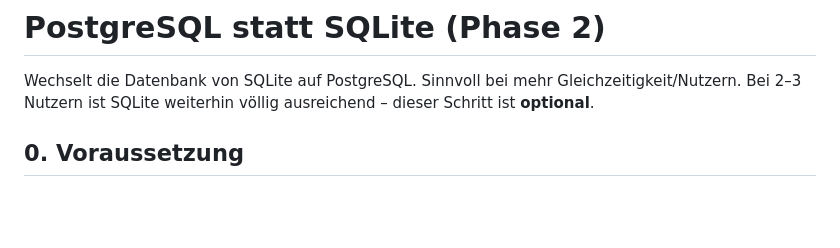
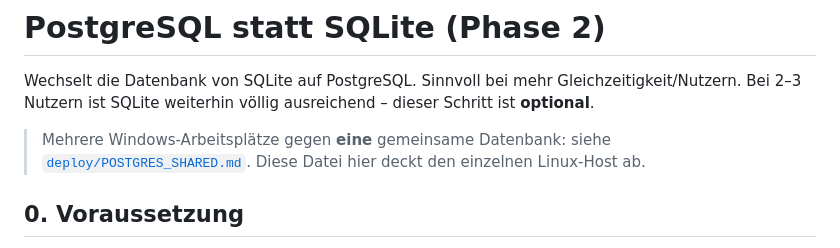
Before and after one commit to grumel/mobilfunkverwaltung, a Markdown page: deploy/linux/POSTGRES.md, the part around the change. Rendered like a GitHub page; blank space fills up the shorter version.

```diff
--- a/deploy/linux/POSTGRES.md
+++ b/deploy/linux/POSTGRES.md
@@ -3,6 +3,10 @@
 Wechselt die Datenbank von SQLite auf PostgreSQL. Sinnvoll bei mehr
 Gleichzeitigkeit/Nutzern. Bei 2–3 Nutzern ist SQLite weiterhin völlig
 ausreichend – dieser Schritt ist **optional**.
+
+> Mehrere Windows-Arbeitsplätze gegen **eine** gemeinsame Datenbank: siehe
+> [`deploy/POSTGRES_SHARED.md`](../POSTGRES_SHARED.md). Diese Datei hier deckt
+> den einzelnen Linux-Host ab.
 
 ## 0. Voraussetzung
 `Import-Refactor` ist bereits umgesetzt: `modules/vodafone_import.py` und
```
Also changed, not shown: deploy/POSTGRES_SHARED.md (added, +135 -0 lines).
